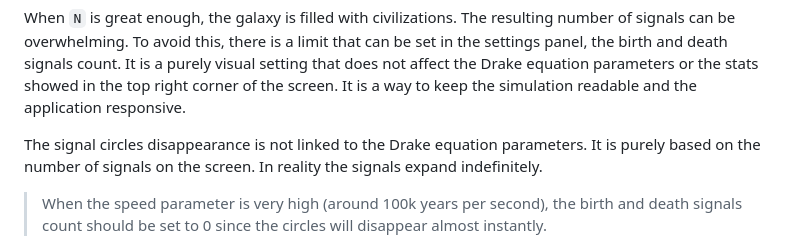
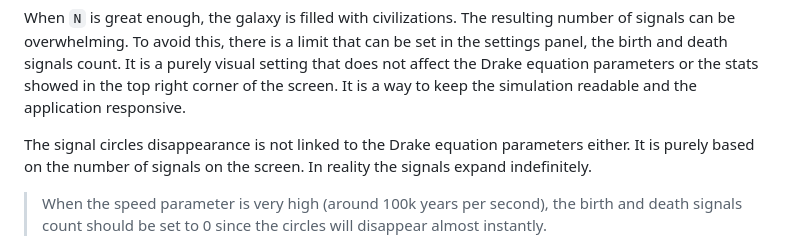
Before and after one commit to Taiwing/drake_radio, a Markdown page: README.md, the part around the change. Drawn GitHub-style.

Commit message:
docs: wording

```diff
--- a/README.md
+++ b/README.md
@@ -75,9 +75,9 @@ visual setting that does not affect the Drake equation parameters or the stats
 showed in the top right corner of the screen. It is a way to keep the simulation
 readable and the application responsive.
 
-The signal circles disappearance is not linked to the Drake equation parameters.
-It is purely based on the number of signals on the screen. In reality the
-signals expand indefinitely.
+The signal circles disappearance is not linked to the Drake equation parameters
+either. It is purely based on the number of signals on the screen. In reality
+the signals expand indefinitely.
 
 > When the speed parameter is very high (around 100k years per second), the
 > birth and death signals count should be set to 0 since the circles will
```
